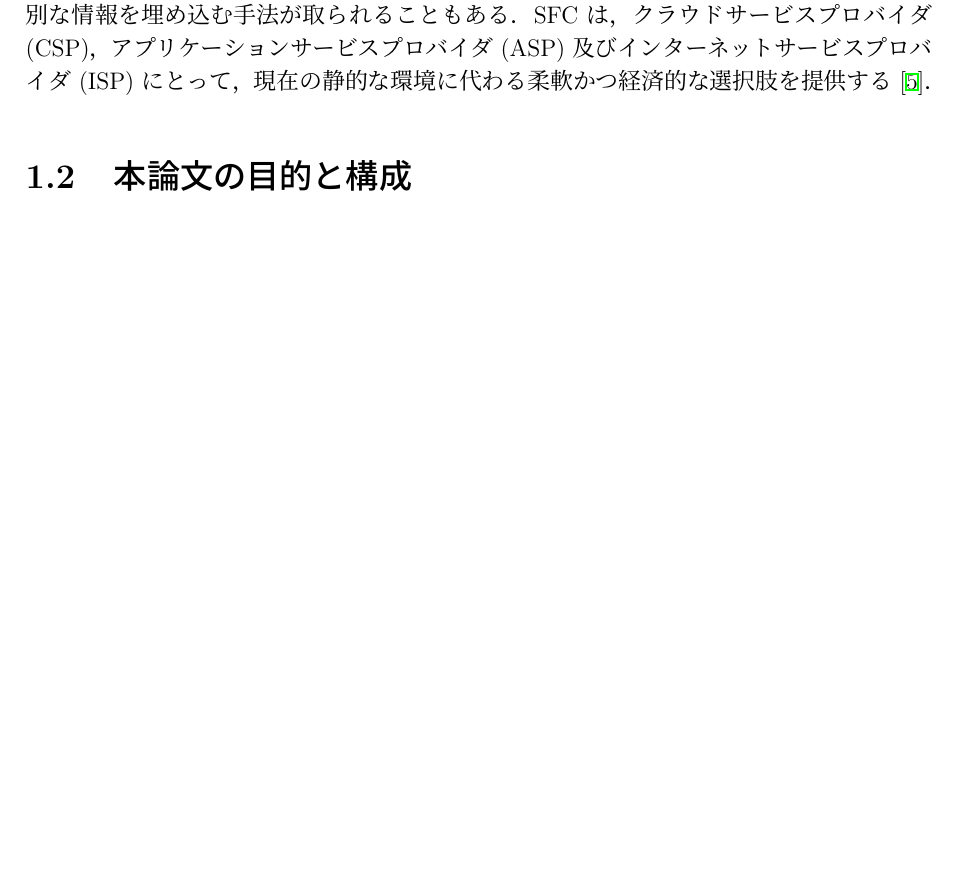
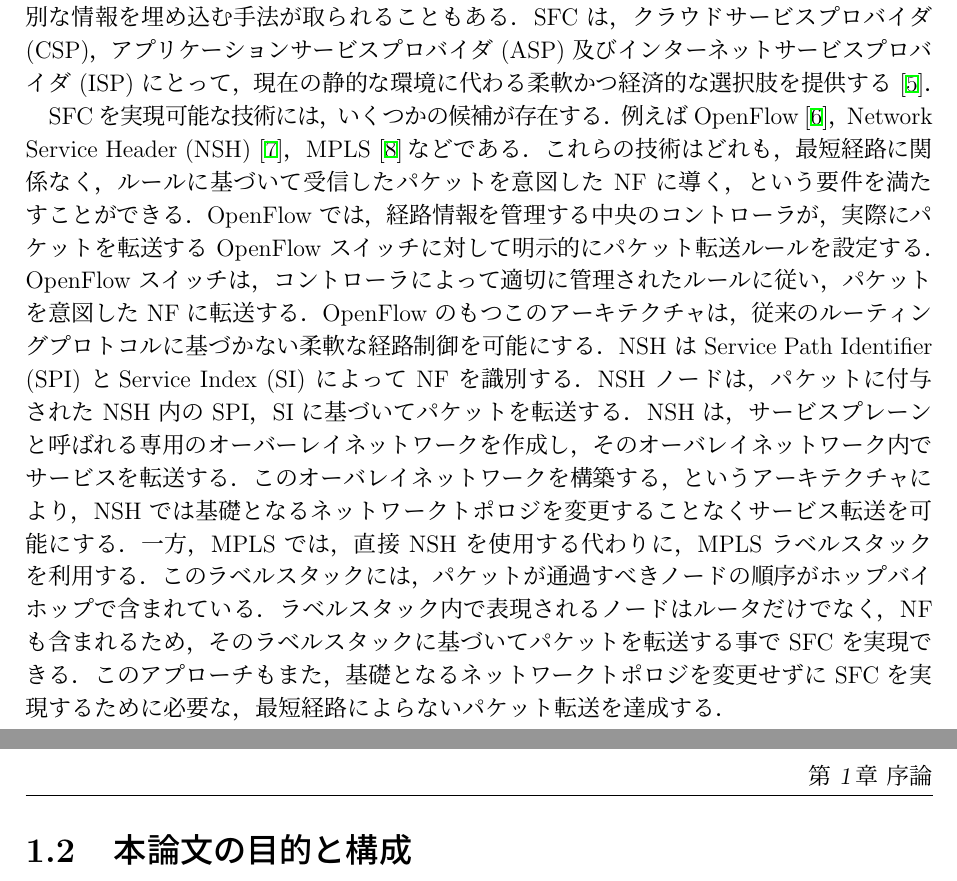
Before and after one commit to Sabaniki/thesis, a LaTeX thesis (thesis.tex, which reads src/010_introduction.ja.tex): part of page 7 of 12 before the commit and two parts of pages 7 and 8 of 13 after it, the two joined at a grey line, cut so that both start at the same text, the shorter picture padded with empty space. Compiled offline with pLaTeX and dvipdfmx.

Commit message:
背景第2段落

```diff
--- a/src/010_introduction.ja.tex
+++ b/src/010_introduction.ja.tex
@@ -11,6 +11,20 @@ SFC ネットワークを構築するネットワーク機器は，事前に決
 また，パケットのヘッダにこれらのルールに合致させるための特別な情報を埋め込む手法が取られることもある．
 SFC は，クラウドサービスプロバイダ (CSP)，アプリケーションサービスプロバイダ (ASP) 及びインターネットサービスプロバイダ (ISP) にとって，現在の静的な環境に代わる柔軟かつ経済的な選択肢を提供する~\cite{survey-on-sfc}．
 
+SFC を実現可能な技術には，いくつかの候補が存在する．
+例えば OpenFlow~\cite{openflow}，Network Service Header (NSH)~\cite{rfc8300}，\fussy MPLS~\cite{rfc8595}などである．
+これらの技術はどれも，最短経路に関係なく，ルールに基づいて受信したパケットを意図した NF に導く，という要件を満たすことができる．
+OpenFlow では，経路情報を管理する中央のコントローラが，実際にパケットを転送する OpenFlow スイッチに対して明示的にパケット転送ルールを設定する．
+OpenFlow スイッチは，コントローラによって適切に管理されたルールに従い，パケットを意図した NF に転送する．
+OpenFlow のもつこのアーキテクチャは，従来のルーティングプロトコルに基づかない柔軟な経路制御を可能にする．
+NSH は Service Path Identifier (SPI) とService Index (SI) によって NF を識別する．
+NSH ノードは，パケットに付与された NSH 内の SPI，SI に基づいてパケットを転送する．
+NSH は，サービスプレーンと呼ばれる専用のオーバーレイネットワークを作成し，そのオーバレイネットワーク内でサービスを転送する．
+このオーバレイネットワークを構築する，というアーキテクチャにより，NSH では基礎となるネットワークトポロジを変更することなくサービス転送を可能にする．
+一方，MPLS では，直接 NSH を使用する代わりに，MPLS ラベルスタックを利用する．
+このラベルスタックには，パケットが通過すべきノードの順序がホップバイホップで含まれている．
+ラベルスタック内で表現されるノードはルータだけでなく，NF も含まれるため，そのラベルスタックに基づいてパケットを転送する事で SFC を実現できる．
+このアプローチもまた，基礎となるネットワークトポロジを変更せずに SFC を実現するために必要な，最短経路によらないパケット転送を達成する．
 
 \section{本論文の目的と構成}
 本論文における以降の構成は次の通りである．
```
Also changed, not shown: output/thesis.pdf.
